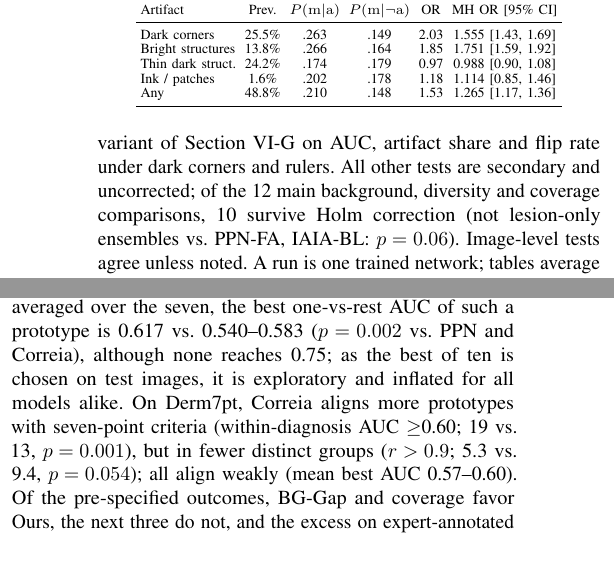
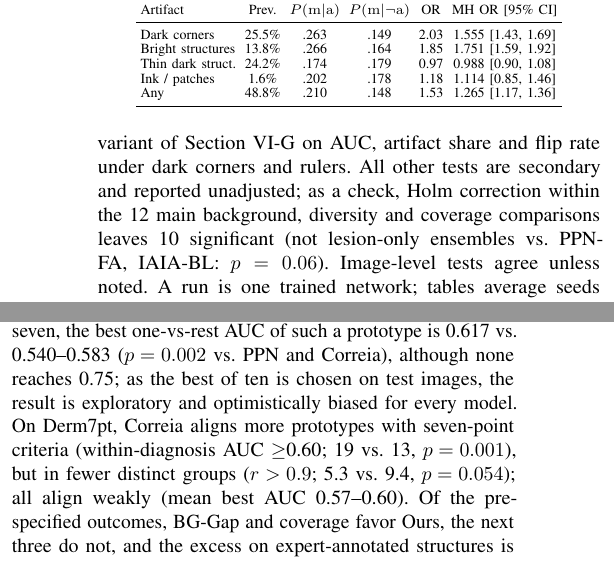
Before and after one commit to YousefAMovahed/lesion-anchored-prototypes, a LaTeX paper (paper/main.tex): two parts of the columns of pages 5 and 7 of 10, joined at a grey line, cut so that both start at the same text. Compiled offline with pdfLaTeX; a missing font is replaced by an installed copy or a similar font; a LaTeX package or settings file that is missing is left out.

Commit message:
Paper: secondary Holm check described precisely, unadjusted p in Table IV, coverage bias wording

```diff
--- a/paper/main.tex
+++ b/paper/main.tex
@@ -178,7 +178,7 @@ We train with Adam, batch size 64 and mixed precision: 5 epochs with frozen back
 
 \textbf{Counterfactuals.} Outside a 4-pixel margin around the lesion, we add a ruler along one border, 12--29 curved hairs, a dark vignette or 2--4 purple ink arcs to each test image. Conversely, detected thin dark structures (real hair and ruler marks, 544 images) are erased by Telea inpainting~\cite{telea2004} outside a 2-pixel margin. As a null control, a same-shaped region on artifact-free skin is inpainted. We verify that every lesion pixel stays bit-identical and record the mean $|\Delta p|$ of the melanoma probability, the rate of flipped decisions and, for the three prototypes most active on the original image, the Spearman correlation $\rho$ between the top-1 maps before and after the edit and the \emph{capture}, the new hot region's share on inserted pixels. Lesion-only images keep the lesion and a 7-px perilesional rim and set all other pixels to the median color of a 10-px skin ring; background-only images Telea-inpaint the dilated lesion. Background swaps~\cite{xiao2021} paste each test lesion, pixel-identical and blended across its rim, onto the background-only image of a test image from another lesion group, drawn once (fixed seed, sources unmatched) from the same class (Mixed-Same), any class (Mixed-Rand) or the opposite class (Mixed-Opp), with identical compositing; $\text{BG-Gap}=\mathrm{AUC}_\text{Same}-\mathrm{AUC}_\text{Rand}$.
 
-\textbf{Statistics.} The 2{,}320 test images form 1{,}234 groups (a lesion with its near-duplicates; 471 with several images), so we resample groups: ensemble AUCs get 95\% CIs from 1{,}000 group resamples and are compared by a paired bootstrap with 2{,}000 (two-sided $p$), per-image metrics (averaged over seeds, then within groups) by the paired Wilcoxon test. Derm7pt (one image per case) uses the paired DeLong test~\cite{delong1988,sun2014}, PAD-UFES-20 a bootstrap over lesions. The Holm-corrected primary family holds the 16 main-claim tests: Ours against each of PPN-std, PPN, PPN-FA and the strongest mask-loss variant of Section~\ref{sec:fa} on AUC, artifact share and flip rate under dark corners and rulers. All other tests are secondary and uncorrected; of the 12 main background, diversity and coverage comparisons, 10 survive Holm correction (not lesion-only ensembles vs.\ PPN-FA, IAIA-BL: $p=0.06$). Image-level tests agree unless noted. A run is one trained network; tables average seeds 0--2, ensembles average their probabilities, ensemble and per-image tests treat models as fixed, and across-run tests (exact Mann--Whitney) use all runs (seven for PPN, Correia and Ours). Pre-specified outcomes were BG-Gap, coverage of the non-melanoma diagnoses, background-only AUC, prototypes with $d>0.5$ under dark corners, criterion-aligned prototypes (Section~\ref{sec:cf}) and the excess of the on-lesion hot region on expert-annotated dermoscopic structures over their lesion share~\cite{codella2019} (501 validation and test images with ISIC~2018 Task~2 masks). $p$-values below $10^{-6}$ are given as $p<10^{-6}$.
+\textbf{Statistics.} The 2{,}320 test images form 1{,}234 groups (a lesion with its near-duplicates; 471 with several images), so we resample groups: ensemble AUCs get 95\% CIs from 1{,}000 group resamples and are compared by a paired bootstrap with 2{,}000 (two-sided $p$), per-image metrics (averaged over seeds, then within groups) by the paired Wilcoxon test. Derm7pt (one image per case) uses the paired DeLong test~\cite{delong1988,sun2014}, PAD-UFES-20 a bootstrap over lesions. The Holm-corrected primary family holds the 16 main-claim tests: Ours against each of PPN-std, PPN, PPN-FA and the strongest mask-loss variant of Section~\ref{sec:fa} on AUC, artifact share and flip rate under dark corners and rulers. All other tests are secondary and reported unadjusted; as a check, Holm correction within the 12 main background, diversity and coverage comparisons leaves 10 significant (not lesion-only ensembles vs.\ PPN-FA, IAIA-BL: $p=0.06$). Image-level tests agree unless noted. A run is one trained network; tables average seeds 0--2, ensembles average their probabilities, ensemble and per-image tests treat models as fixed, and across-run tests (exact Mann--Whitney) use all runs (seven for PPN, Correia and Ours). Pre-specified outcomes were BG-Gap, coverage of the non-melanoma diagnoses, background-only AUC, prototypes with $d>0.5$ under dark corners, criterion-aligned prototypes (Section~\ref{sec:cf}) and the excess of the on-lesion hot region on expert-annotated dermoscopic structures over their lesion share~\cite{codella2019} (501 validation and test images with ISIC~2018 Task~2 masks). $p$-values below $10^{-6}$ are given as $p<10^{-6}$.
 
 \section{Results}
 Main models: CNN, PPN-std, PPN, PPN-FA, Ours (others: Sections~\ref{sec:abl}--\ref{sec:lart}); bold: best main prototype model.
@@ -346,7 +346,7 @@ The explanations of Ours also move the least (Fig.~\ref{fig:expl}(b)). Under add
 
 Each of the seven Ours seeds flips fewer decisions under dark corners and ink than 12 of the 13 seeds of PPN-std, PPN and PPN-FA (3.3--7.5\% vs.\ 7.6--15.4\%; 4.4--8.0\% vs.\ 8.0--11.2\%, i.e., at most 184 vs.\ at least 185 of 2{,}301 images); the exception is the lowest-AUC PPN seed (0.752; 2.0\%, 6.4\%). Across runs, Ours flips less than these 13 seeds under all four insertions ($p\leq0.004$) and the seven PPN seeds ($p\leq0.026$), not the seven Correia seeds ($p\geq0.62$). Every Ours seed also keeps a more stable map than any PPN-std or PPN-FA seed ($\rho$ 0.85--0.93 vs.\ $\leq$0.77); $\rho$ overlaps with two PPN seeds (0.87) and the mask-loss variants ($\leq$0.90). The artifact share (3.0--8.9\%) lies below every CNN seed ($\geq$20.7\%) but overlaps with the prototype baselines and Correia, and the captured share overlaps for all (Ours 0.2--7.7\%, baselines 0.1--15.4\%).
 
-\textbf{Prototypes without detectors.} Under insertions, Ours' prototypes change their mean activation ($d$, in between-image SDs) as much as PPN's ($p\geq0.62$), so their stability is not due to inertness. No baseline, IAIA-BL or Correia prototype reaches $d=0.27$: flips stem from many small shifts set by training (Table~\ref{tab:fact}); single Ours prototypes rise more ($d\leq0.84$; $>0.5$ under hair in four runs, dark corners in one), yet it flips less. Ours has the least redundant prototypes: their activations on test images correlate less (mean absolute Spearman $r$ 0.71 vs.\ 0.83--0.88), and the participation ratio $(\sum_k\lambda_k)^2/\sum_k\lambda_k^2$ of the correlation matrix's eigenvalues $\lambda_k$ (PR, effective number of distinct prototypes) is higher in every Ours run than in any baseline, IAIA-BL or Correia run (1.63--1.97 vs.\ 1.11--1.62; $p=6\times10^{-4}$ vs.\ PPN, Correia), mainly among non-melanoma prototypes, via lesion attraction (Ours-noLes 1.41, Ours-stdPush 1.79), although one factor dominates in every model: the gain is relative, not semantic. The non-melanoma prototypes of Ours cover the non-melanoma diagnoses best: averaged over the seven, the best one-vs-rest AUC of such a prototype is 0.617 vs.\ 0.540--0.583 ($p=0.002$ vs.\ PPN and Correia), although none reaches 0.75; as the best of ten is chosen on test images, it is exploratory and inflated for all models alike. On Derm7pt, Correia aligns more prototypes with seven-point criteria (within-diagnosis AUC $\geq$0.60; 19 vs.\ 13, $p=0.001$), but in fewer distinct groups ($r>0.9$; 5.3 vs.\ 9.4, $p=0.054$); all align weakly (mean best AUC 0.57--0.60). Of the pre-specified outcomes, BG-Gap and coverage favor Ours, the next three do not, and the excess on expert-annotated structures is null for every model ($-0.009$ to $+0.010$).
+\textbf{Prototypes without detectors.} Under insertions, Ours' prototypes change their mean activation ($d$, in between-image SDs) as much as PPN's ($p\geq0.62$), so their stability is not due to inertness. No baseline, IAIA-BL or Correia prototype reaches $d=0.27$: flips stem from many small shifts set by training (Table~\ref{tab:fact}); single Ours prototypes rise more ($d\leq0.84$; $>0.5$ under hair in four runs, dark corners in one), yet it flips less. Ours has the least redundant prototypes: their activations on test images correlate less (mean absolute Spearman $r$ 0.71 vs.\ 0.83--0.88), and the participation ratio $(\sum_k\lambda_k)^2/\sum_k\lambda_k^2$ of the correlation matrix's eigenvalues $\lambda_k$ (PR, effective number of distinct prototypes) is higher in every Ours run than in any baseline, IAIA-BL or Correia run (1.63--1.97 vs.\ 1.11--1.62; $p=6\times10^{-4}$ vs.\ PPN, Correia), mainly among non-melanoma prototypes, via lesion attraction (Ours-noLes 1.41, Ours-stdPush 1.79), although one factor dominates in every model: the gain is relative, not semantic. The non-melanoma prototypes of Ours cover the non-melanoma diagnoses best: averaged over the seven, the best one-vs-rest AUC of such a prototype is 0.617 vs.\ 0.540--0.583 ($p=0.002$ vs.\ PPN and Correia), although none reaches 0.75; as the best of ten is chosen on test images, the result is exploratory and optimistically biased for every model. On Derm7pt, Correia aligns more prototypes with seven-point criteria (within-diagnosis AUC $\geq$0.60; 19 vs.\ 13, $p=0.001$), but in fewer distinct groups ($r>0.9$; 5.3 vs.\ 9.4, $p=0.054$); all align weakly (mean best AUC 0.57--0.60). Of the pre-specified outcomes, BG-Gap and coverage favor Ours, the next three do not, and the excess on expert-annotated structures is null for every model ($-0.009$ to $+0.010$).
 
 \subsection{Shortcuts in unedited images}
 \label{sec:real}
```
Also changed, not shown: README.md, paper/main.pdf, paper/main.tex (2 more changed lines).
